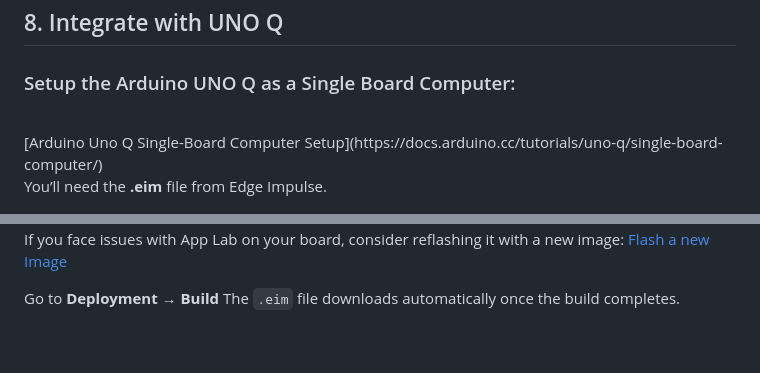
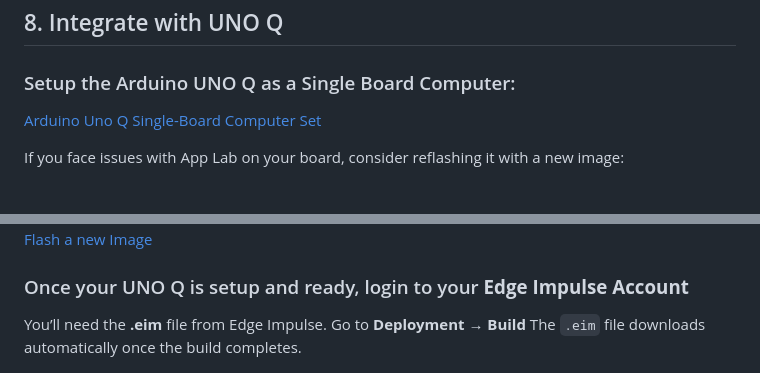
Before and after one commit to VikVentor/Inventory-Robot-UNO-Q, a Markdown page: README.md, 2 parts joined by grey strips. Rendered like a GitHub page; blank space fills up the shorter version.

```diff
--- a/README.md
+++ b/README.md
@@ -308,10 +308,6 @@ If you'd like, I can also add a short one-line takeaway below the table.
 ## 8. Integrate with UNO Q
 
 ### Setup the Arduino UNO Q as a Single Board Computer:
-
-<br>
-[Arduino Uno Q Single-Board Computer Setup](https://docs.arduino.cc/tutorials/uno-q/single-board-computer/)
-
-You’ll need the **.eim** file from Edge Impulse.
+[Arduino Uno Q Single-Board Computer Set](https://docs.arduino.cc/tutorials/uno-q/single-board-computer/)
 
 If you face issues with App Lab on your board, consider reflashing it with a new image:
@@ -318,8 +315,9 @@ If you face issues with App Lab on your board, consider reflashing it with a new
 [Flash a new Image](https://docs.arduino.cc/tutorials/uno-q/update-image/)
 
+### Once your UNO Q is setup and ready, login to your **Edge Impulse Account**
+You’ll need the **.eim** file from Edge Impulse.
 Go to **Deployment → Build**
 The `.eim` file downloads automatically once the build completes.
-
 <p align="left">
   <img src="assets/docs_assets/edge_last.png" width="500"/>
 </p>
```
Also changed, not shown: other parts of README.md (+1 -0 lines).
